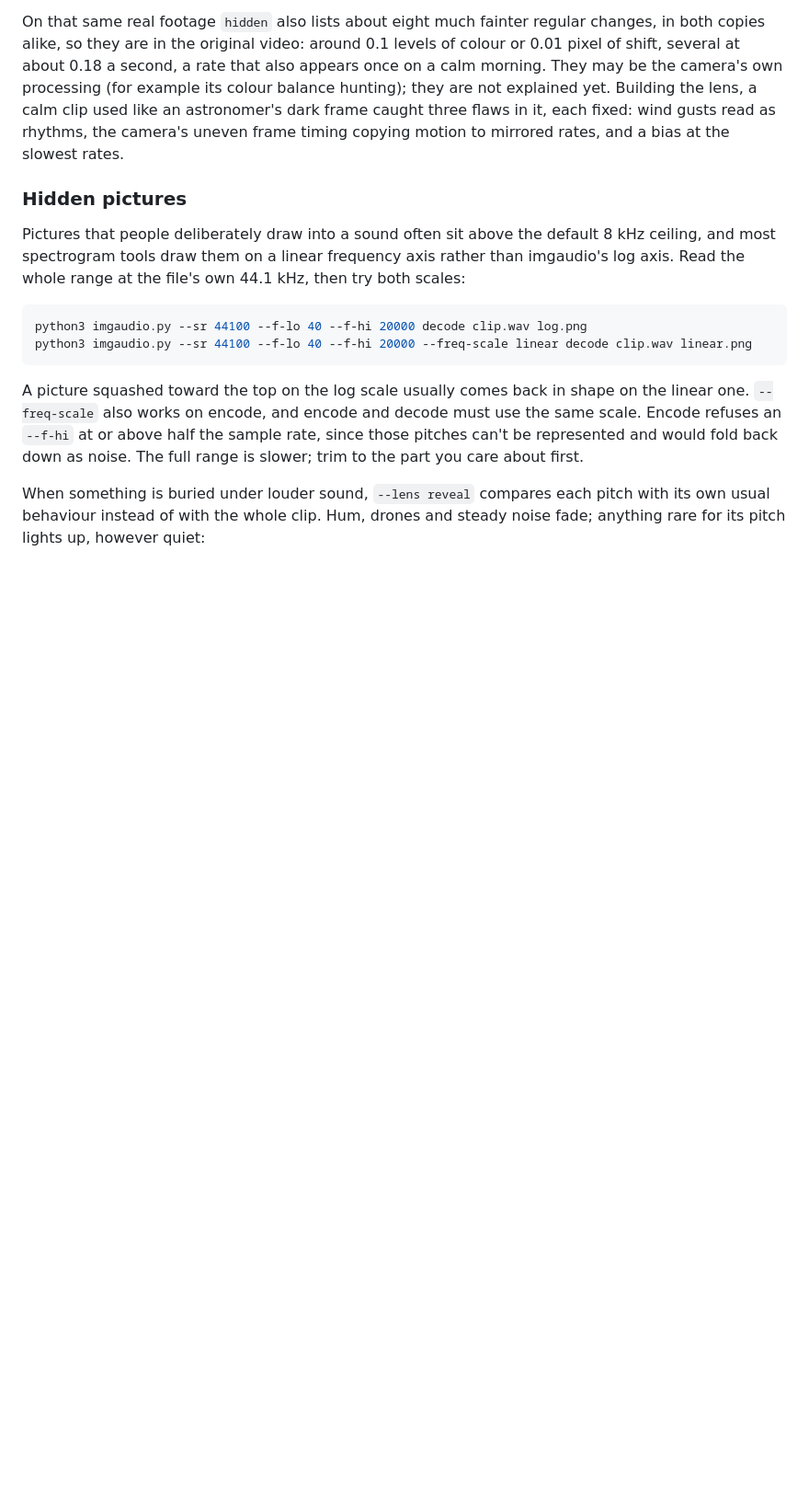
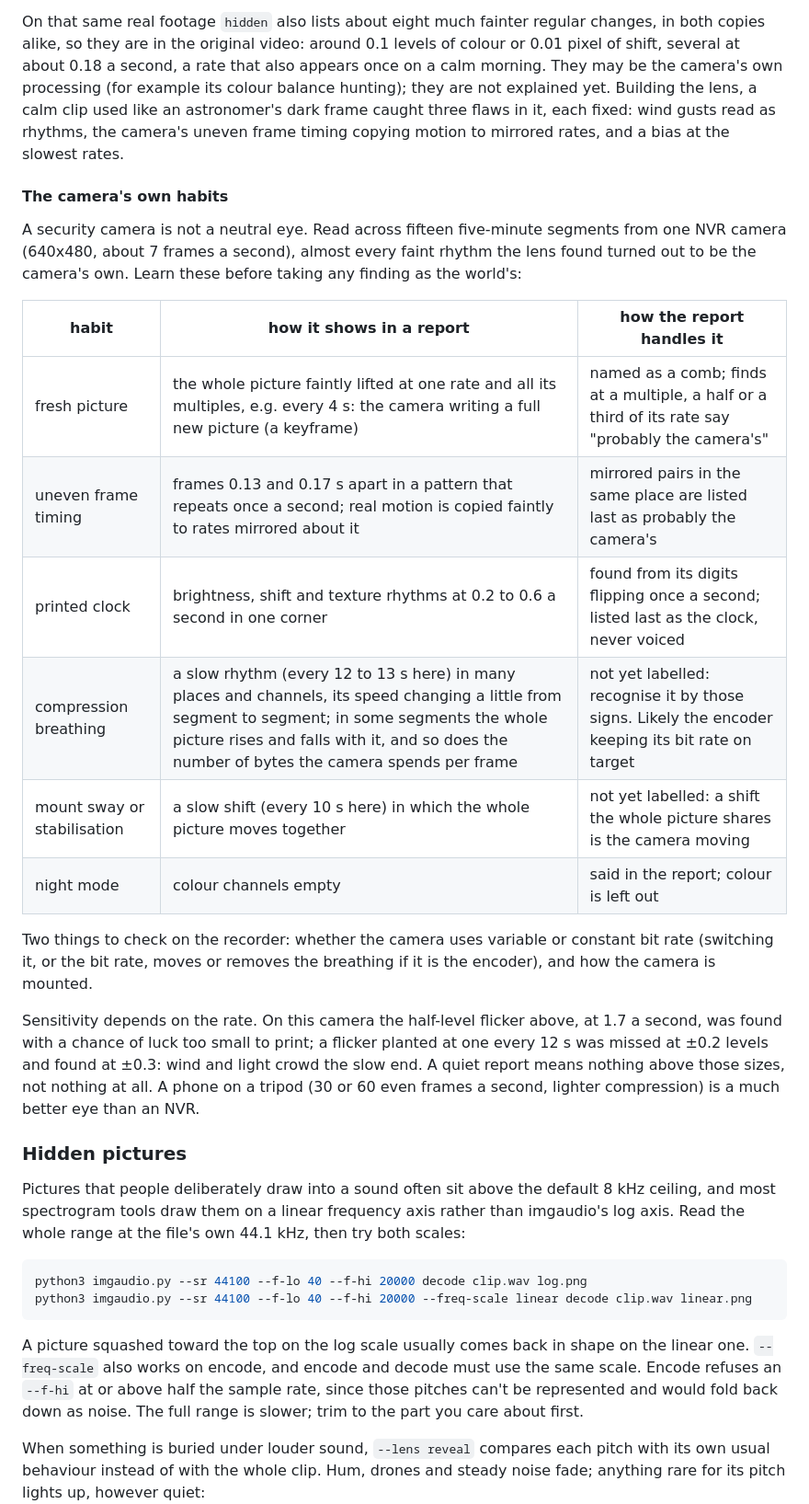
Before and after one commit to unixabg/imgaudio, a Markdown page: README.md, the part around the change. Shown at 92% size. Drawn GitHub-style; blank space fills up the shorter version.

Commit message:
README: the camera's own habits, for reading the hidden lens
What fifteen segments from one NVR camera taught: the fresh-picture
comb, the uneven frame timing and its mirrored copies, the printed
clock, the compression breathing (every 12-13 s, in step with the
bytes per frame), a slow whole-picture shift, and night mode; how
each shows in a report and how the report handles it. Also the two
recorder settings worth checking, and how sensitivity falls at slow
rates (a planted flicker every 12 s missed at 0.2 levels, found at
0.3).

Co-Authored-By: Claude Opus 5.5 <noreply@anthropic.com>
Claude-Session: https://claude.ai/code/session_012KJiWCuigCcV92mxubnAbG

```diff
--- a/README.md
+++ b/README.md
@@ -242,6 +242,33 @@ not explained yet. Building the lens, a calm clip used like an astronomer's
 dark frame caught three flaws in it, each fixed: wind gusts read as rhythms,
 the camera's uneven frame timing copying motion to mirrored rates, and a bias
 at the slowest rates.
+
+#### The camera's own habits
+
+A security camera is not a neutral eye. Read across fifteen five-minute
+segments from one NVR camera (640x480, about 7 frames a second), almost every
+faint rhythm the lens found turned out to be the camera's own. Learn these
+before taking any finding as the world's:
+
+| habit | how it shows in a report | how the report handles it |
+|---|---|---|
+| fresh picture | the whole picture faintly lifted at one rate and all its multiples, e.g. every 4 s: the camera writing a full new picture (a keyframe) | named as a comb; finds at a multiple, a half or a third of its rate say "probably the camera's" |
+| uneven frame timing | frames 0.13 and 0.17 s apart in a pattern that repeats once a second; real motion is copied faintly to rates mirrored about it | mirrored pairs in the same place are listed last as probably the camera's |
+| printed clock | brightness, shift and texture rhythms at 0.2 to 0.6 a second in one corner | found from its digits flipping once a second; listed last as the clock, never voiced |
+| compression breathing | a slow rhythm (every 12 to 13 s here) in many places and channels, its speed changing a little from segment to segment; in some segments the whole picture rises and falls with it, and so does the number of bytes the camera spends per frame | not yet labelled: recognise it by those signs. Likely the encoder keeping its bit rate on target |
+| mount sway or stabilisation | a slow shift (every 10 s here) in which the whole picture moves together | not yet labelled: a shift the whole picture shares is the camera moving |
+| night mode | colour channels empty | said in the report; colour is left out |
+
+Two things to check on the recorder: whether the camera uses variable or
+constant bit rate (switching it, or the bit rate, moves or removes the
+breathing if it is the encoder), and how the camera is mounted.
+
+Sensitivity depends on the rate. On this camera the half-level flicker above,
+at 1.7 a second, was found with a chance of luck too small to print; a flicker
+planted at one every 12 s was missed at ±0.2 levels and found at ±0.3: wind
+and light crowd the slow end. A quiet report means nothing above
+those sizes, not nothing at all. A phone on a tripod (30 or 60 even frames a
+second, lighter compression) is a much better eye than an NVR.
 
 ### Hidden pictures
 
```
